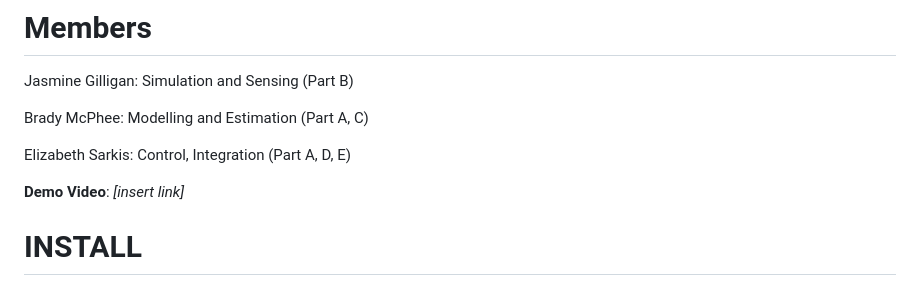
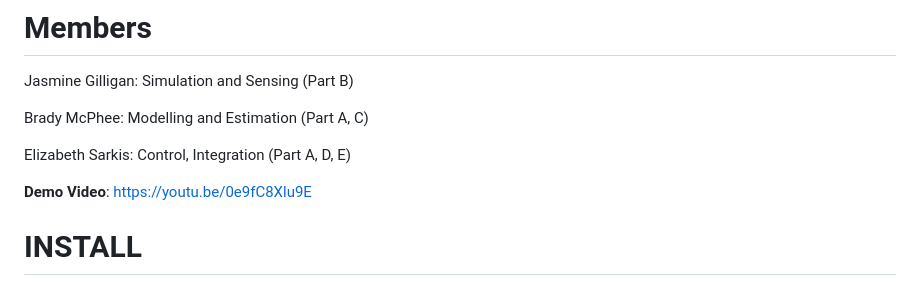
Before and after one commit to elizabethhsarkis/SCMSG20, a Markdown page: README.md, the part around the change. Rendered like a GitHub page.

Commit message:
added the video into the code

```diff
--- a/README.md
+++ b/README.md
@@ -12,7 +12,7 @@ Brady McPhee:               Modelling and Estimation (Part A, C)
 
 Elizabeth Sarkis:           Control, Integration (Part A, D, E)
 
-**Demo Video**: _[insert link]_
+**Demo Video**: https://youtu.be/0e9fC8Xlu9E
 
 
 # INSTALL
```
